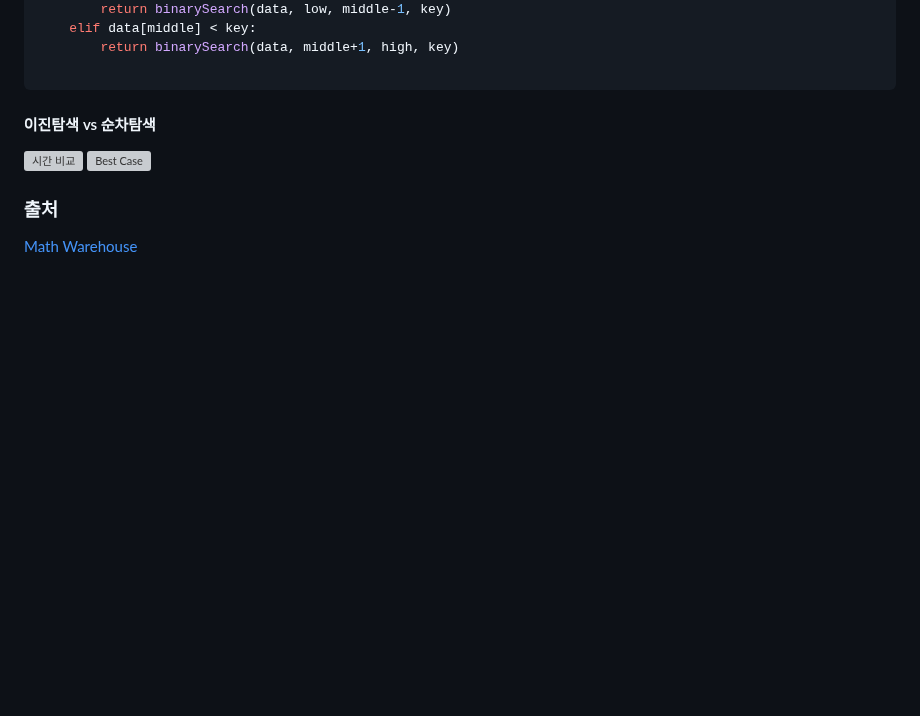
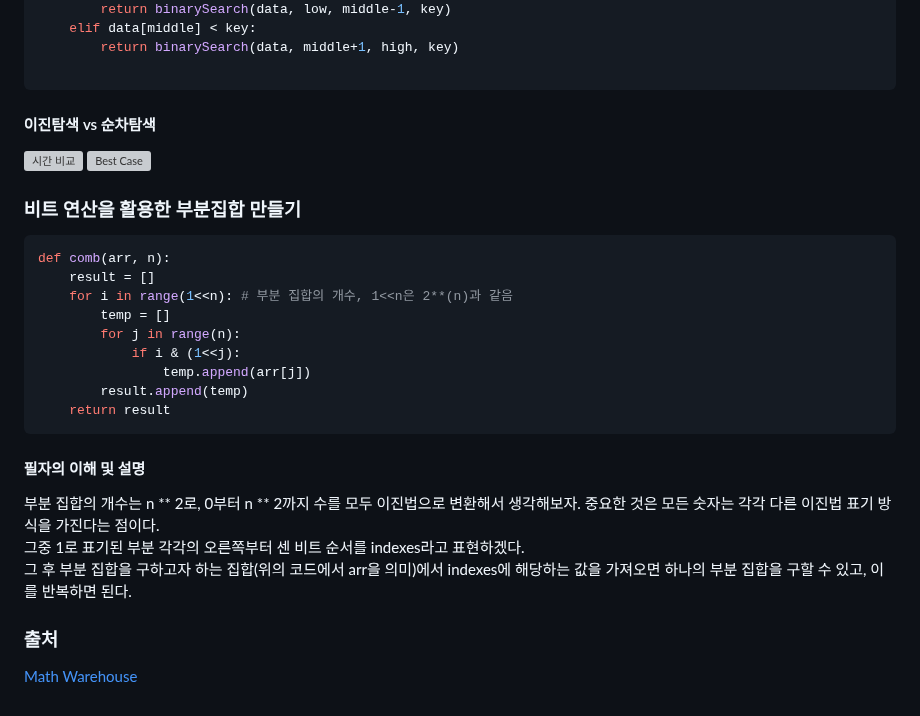
Before and after one commit to oodeng98/TIL, a Markdown page: CS/Algorithm/Algorithm.md, the part around the change. Rendered like a GitHub page; blank space fills up the shorter version; grey boxes are pictures that could not be loaded.

Commit message:
docs: 비트를 활용한 부분 집합 설명 추가

````diff
--- a/CS/Algorithm/Algorithm.md
+++ b/CS/Algorithm/Algorithm.md
@@ -72,6 +72,24 @@ def binarySearch(data, low, high, key):
 ![시간 비교](https://www.mathwarehouse.com/programming/images/binary-vs-linear-search/binary-and-linear-search-animations.gif)
 ![Best Case](https://www.mathwarehouse.com/programming/images/binary-vs-linear-search/linear-vs-binary-search-best-case.gif)
 
+### 비트 연산을 활용한 부분집합 만들기
+```python
+def comb(arr, n):
+    result = []
+    for i in range(1<<n): # 부분 집합의 개수, 1<<n은 2**(n)과 같음
+        temp = []
+        for j in range(n):
+            if i & (1<<j):
+                temp.append(arr[j])
+        result.append(temp)
+    return result
+```
+#### 필자의 이해 및 설명
+부분 집합의 개수는 n ** 2로, 0부터 n ** 2까지 수를 모두 이진법으로 변환해서 생각해보자.
+중요한 것은 모든 숫자는 각각 다른 이진법 표기 방식을 가진다는 점이다.
+그중 1로 표기된 부분 각각의 오른쪽부터 센 비트 순서를 indexes라고 표현하겠다.
+그 후 부분 집합을 구하고자 하는 집합(위의 코드에서 arr을 의미)에서 indexes에 해당하는 값을 가져오면 하나의 부분 집합을 구할 수 있고, 이를 반복하면 된다.
+
 ### 출처
 
 [Math Warehouse](https://www.mathwarehouse.com/programming/gifs/binary-vs-linear-search.php)
````
